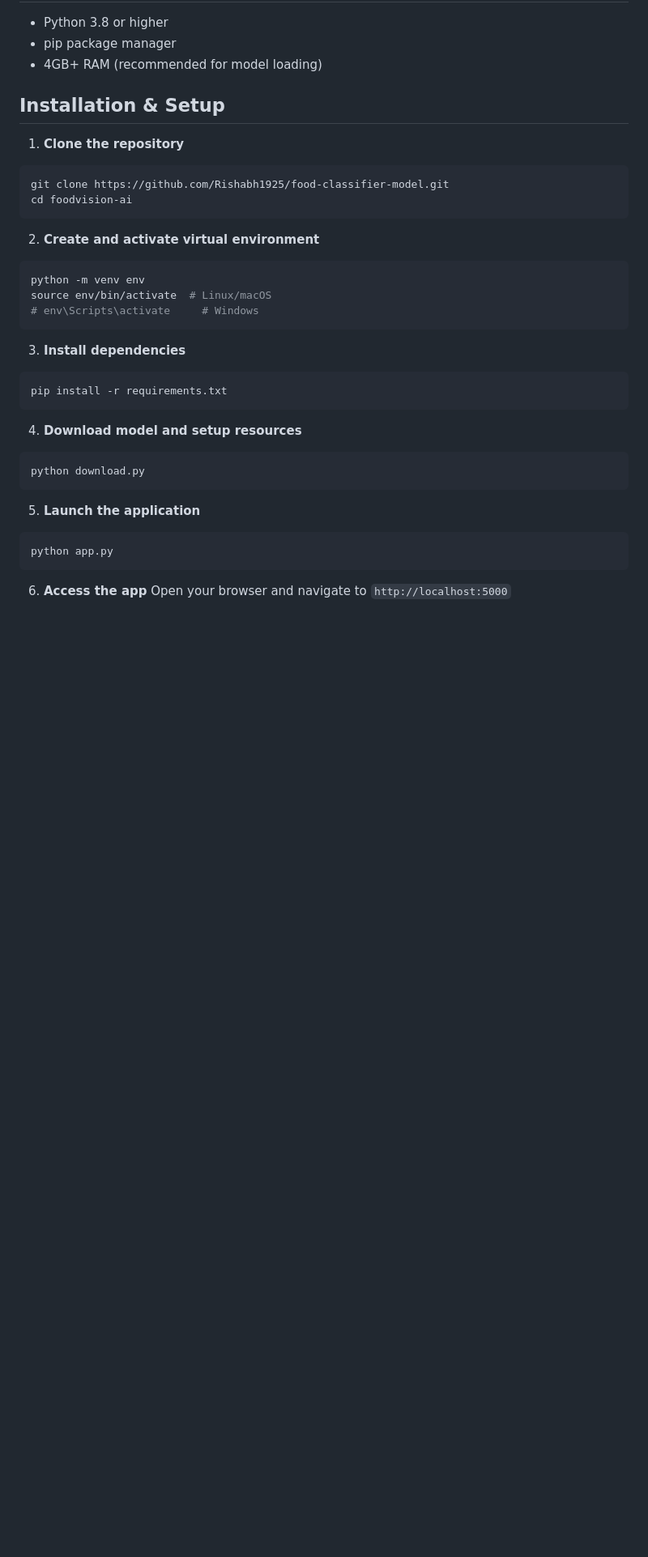
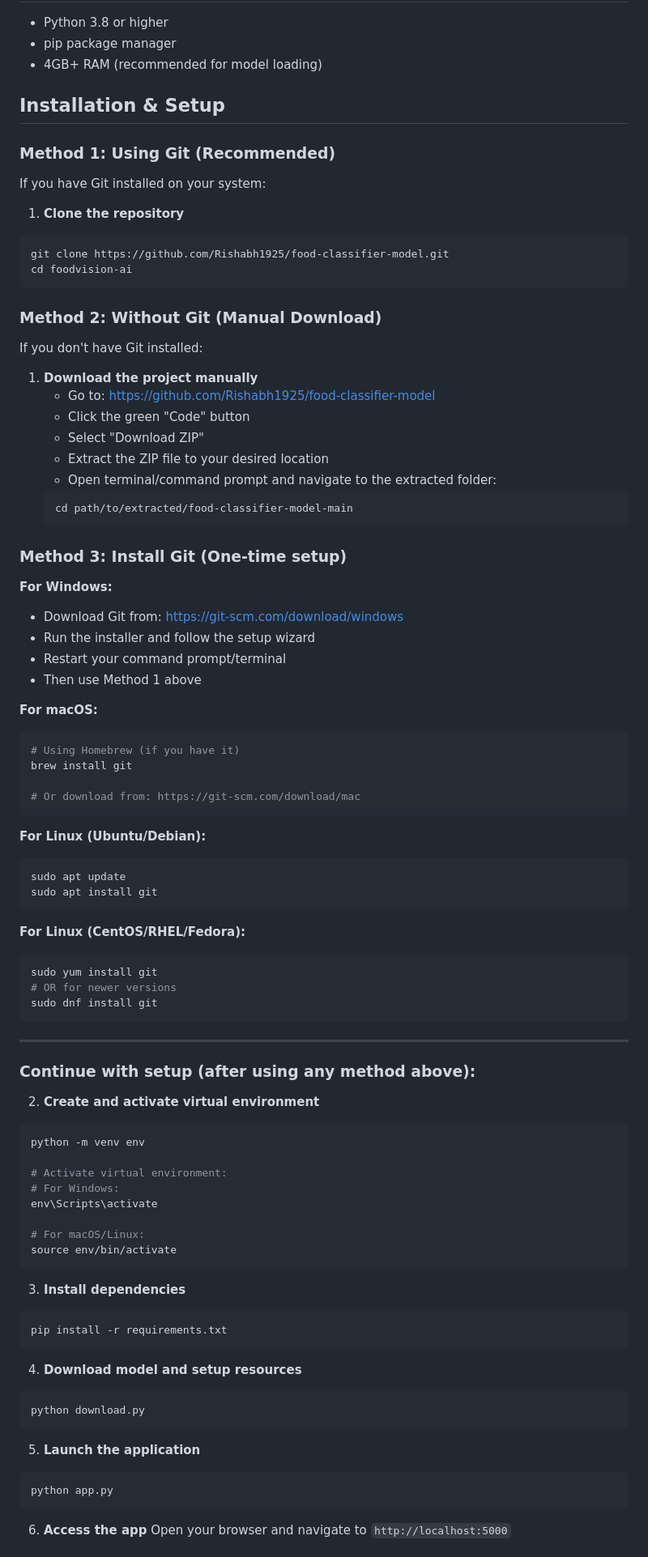
Before and after one commit to Rishabh1925/food-classifier-model, a Markdown page: README.md, the part around one of its changes. Shown at 81% size. Drawn GitHub-style; blank space fills up the shorter version.

````diff
--- a/README.md
+++ b/README.md
@@ -35,17 +35,73 @@ This project combines cutting-edge deep learning models with a modern web interf
 
 ## Installation & Setup
 
+### Method 1: Using Git (Recommended)
+
+If you have Git installed on your system:
+
 1. **Clone the repository**
 ```bash
 git clone https://github.com/Rishabh1925/food-classifier-model.git
 cd foodvision-ai
 ```
 
+### Method 2: Without Git (Manual Download)
+
+If you don't have Git installed:
+
+1. **Download the project manually**
+   - Go to: https://github.com/Rishabh1925/food-classifier-model
+   - Click the green "Code" button
+   - Select "Download ZIP"
+   - Extract the ZIP file to your desired location
+   - Open terminal/command prompt and navigate to the extracted folder:
+   ```bash
+   cd path/to/extracted/food-classifier-model-main
+   ```
+
+### Method 3: Install Git (One-time setup)
+
+**For Windows:**
+- Download Git from: https://git-scm.com/download/windows
+- Run the installer and follow the setup wizard
+- Restart your command prompt/terminal
+- Then use Method 1 above
+
+**For macOS:**
+```bash
+# Using Homebrew (if you have it)
+brew install git
+
+# Or download from: https://git-scm.com/download/mac
+```
+
+**For Linux (Ubuntu/Debian):**
+```bash
+sudo apt update
+sudo apt install git
+```
+
+**For Linux (CentOS/RHEL/Fedora):**
+```bash
+sudo yum install git
+# OR for newer versions
+sudo dnf install git
+```
+
+---
+
+### Continue with setup (after using any method above):
+
 2. **Create and activate virtual environment**
 ```bash
 python -m venv env
-source env/bin/activate  # Linux/macOS
-# env\Scripts\activate     # Windows
+
+# Activate virtual environment:
+# For Windows:
+env\Scripts\activate
+
+# For macOS/Linux:
+source env/bin/activate
 ```
 
 3. **Install dependencies**
````
Also changed, not shown: other parts of README.md (+21 -17 lines).
